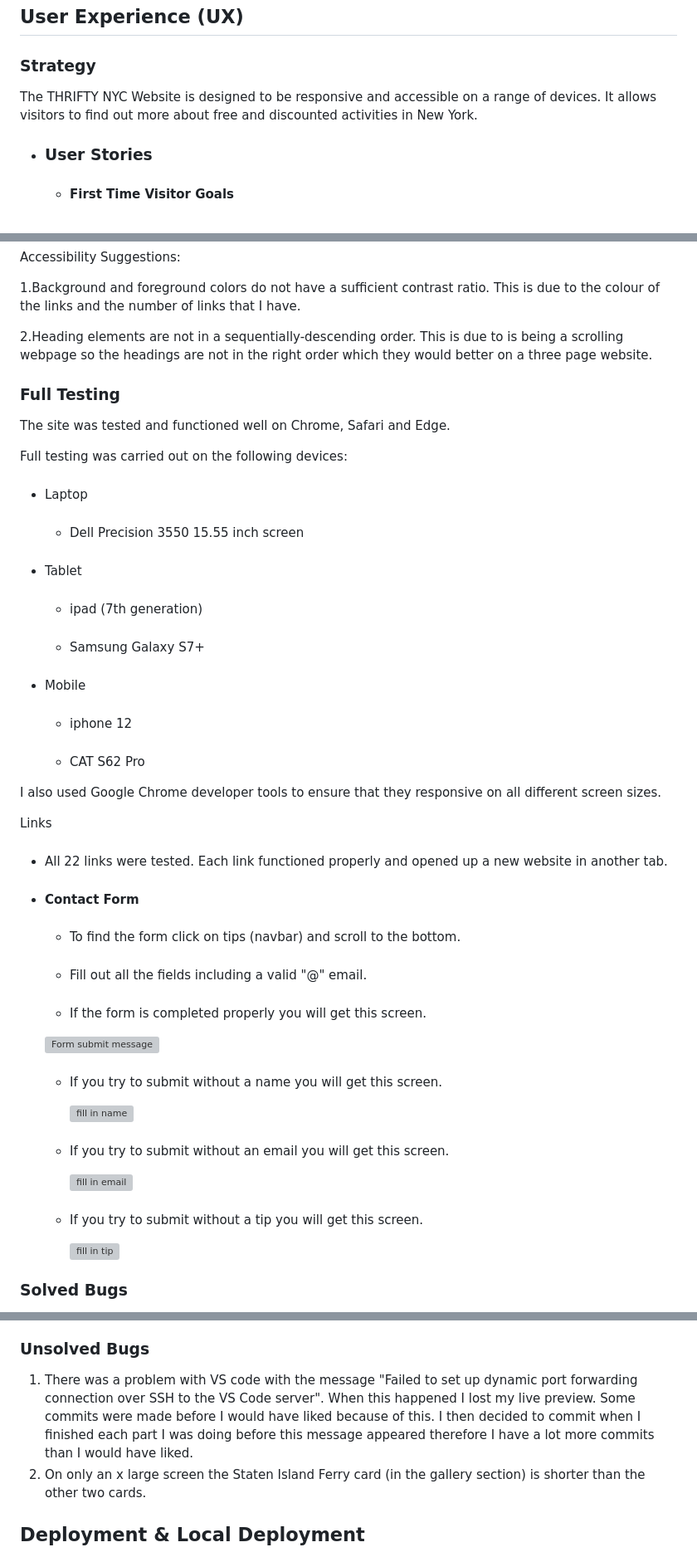
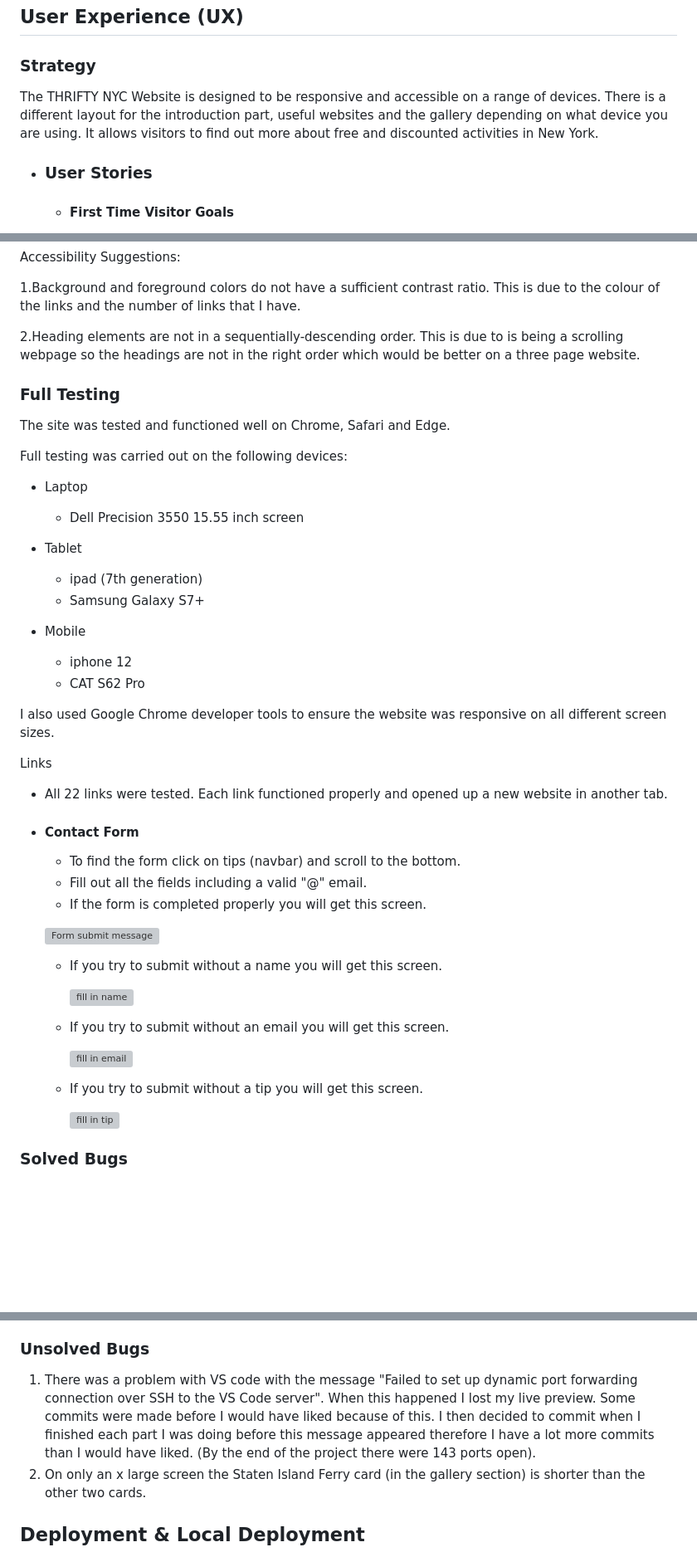
Before and after one commit to Cath127/mp1-new-york, a Markdown page: README.md, 3 parts joined by grey strips. Shown at 83% size. Drawn GitHub-style; blank space fills up the shorter version; grey boxes are pictures that could not be loaded.

```diff
--- a/README.md
+++ b/README.md
@@ -42,7 +42,7 @@ The site has been built using HTML5, CSS3 and Bootstrap for the Milestone 1 proj
 
 ## User Experience (UX)
 ### Strategy
-The THRIFTY NYC Website is designed to be responsive and accessible on a range of devices.  It allows visitors to find out more about free and discounted activities in New York.
+The THRIFTY NYC Website is designed to be responsive and accessible on a range of devices.  There is a different layout for the introduction part, useful websites and the gallery depending on what device you are using.  It allows visitors to find out more about free and discounted activities in New York.
 
 * ### User Stories
   * #### First Time Visitor Goals
@@ -327,61 +306,48 @@ The THRIFTY NYC Website is designed to be responsive and accessible on a range o
 
   1.Background and foreground colors do not have a sufficient contrast ratio.  This is due to the colour of the links and the number of links that I have.
 
-  2.Heading elements are not in a sequentially-descending order.  This is due to is being a scrolling webpage so the headings are not in the right order which they would better on a three page website.
+  2.Heading elements are not in a sequentially-descending order.  This is due to is being a scrolling webpage so the headings are not in the right order which would be better on a three page website.
 
 ### Full Testing
   The site was tested and functioned well on Chrome, Safari and Edge.
 
   Full testing was carried out on the following devices:
 
-  * ####
-    Laptop
-    * ####
-      Dell Precision 3550 15.55 inch screen
+  * Laptop
+    * Dell Precision 3550 15.55 inch screen
 
-  * ####
-    Tablet
-    * ####
-      ipad (7th generation)
-    * ####
-      Samsung Galaxy S7+
+  * Tablet
+    * ipad (7th generation)
+    * Samsung Galaxy S7+
 
-  * ####
-    Mobile
-    * ####
-      iphone 12
-    * ####
-      CAT S62 Pro
+  * Mobile
+    * iphone 12
+    * CAT S62 Pro
 
-  I also used Google Chrome developer tools to ensure that they responsive on all different screen sizes.
+  I also used Google Chrome developer tools to ensure the website was responsive on all different screen sizes.
 
 
   Links
-   * ####
-     All 22 links were tested.  Each link functioned properly and opened up a new website in another tab.
+   * All 22 links were tested.  Each link functioned properly and opened up a new website in another tab.
 
    * #### Contact Form
-     * ####
-       To find the form click on tips (navbar) and scroll to the bottom.
-     * ####
-       Fill out all the fields including a valid "@" email.
-     * ####
-       If the form is completed properly you will get this screen.
+     * To find the form click on tips (navbar) and scroll to the bottom.
+     * Fill out all the fields including a valid "@" email.
+     * If the form is completed properly you will get this screen.
 
       ![Form submit message](https://github.com/Cath127/mp1-new-york/assets/153606011/145aa9d6-64ab-41bf-83ec-4ed9dafc713b)
 
-     * ####
-       If you try to submit without a name you will get this screen.
+     * If you try to submit without a name you will get this screen.
 
        ![fill in name](https://github.com/Cath127/mp1-new-york/assets/153606011/9e94920b-99fe-48a2-917c-a3127ab3570b)
 
-     * ####
-       If you try to submit without an email you will get this screen.
+
+     * If you try to submit without an email you will get this screen.
 
        ![fill in email](https://github.com/Cath127/mp1-new-york/assets/153606011/3a7841c2-ce03-4a70-ad41-892ab42d5688)
 
-     * ####
-       If you try to submit without a tip you will get this screen.
+
+     * If you try to submit without a tip you will get this screen.
 
        ![fill in tip](https://github.com/Cath127/mp1-new-york/assets/153606011/4924d225-c647-4508-badf-0cd83f4a6407)
 
@@ -394,7 +360,7 @@ The THRIFTY NYC Website is designed to be responsive and accessible on a range o
   5. Lighthouse test had a much lower accessibility score than the other three criteria due to no descritpive links in the tips area.  Once unique tips were added the score increased.
 
 ### Unsolved Bugs
-  1. There was a problem with VS code with the message "Failed to set up dynamic port forwarding connection over SSH to the VS Code server".  When this happened I lost my live preview.  Some commits were made before I would have liked because of this.  I then decided to commit when I finished each part I was doing before this message appeared therefore I have a lot more commits than I would have liked.
+  1. There was a problem with VS code with the message "Failed to set up dynamic port forwarding connection over SSH to the VS Code server".  When this happened I lost my live preview.  Some commits were made before I would have liked because of this.  I then decided to commit when I finished each part I was doing before this message appeared therefore I have a lot more commits than I would have liked. (By the end of the project there were 143 ports open).
   2. On only an x large screen the Staten Island Ferry card (in the gallery section) is shorter than the other two cards.
 
 
```
Also changed, not shown: other parts of README.md (+76 -96 lines).
